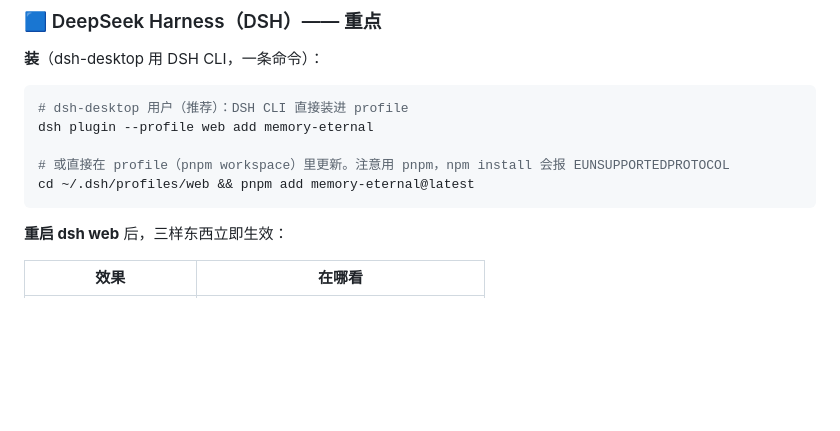
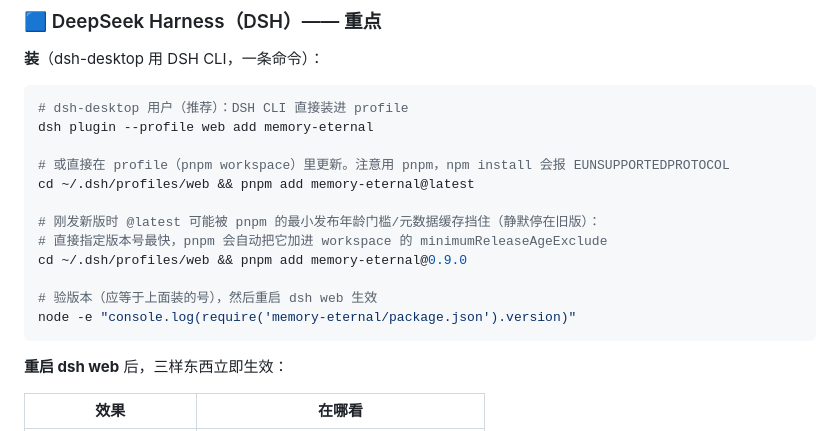
Before and after one commit to EternalNight996/memory-eternal, a Markdown page: README.md, the part around the change. GitHub-like rendering; blank space fills up the shorter version.

````diff
--- a/README.md
+++ b/README.md
@@ -37,6 +37,13 @@ dsh plugin --profile web add memory-eternal
 
 # 或直接在 profile（pnpm workspace）里更新。注意用 pnpm，npm install 会报 EUNSUPPORTEDPROTOCOL
 cd ~/.dsh/profiles/web && pnpm add memory-eternal@latest
+
+# 刚发新版时 @latest 可能被 pnpm 的最小发布年龄门槛/元数据缓存挡住（静默停在旧版）：
+# 直接指定版本号最快，pnpm 会自动把它加进 workspace 的 minimumReleaseAgeExclude
+cd ~/.dsh/profiles/web && pnpm add memory-eternal@0.9.0
+
+# 验版本（应等于上面装的号），然后重启 dsh web 生效
+node -e "console.log(require('memory-eternal/package.json').version)"
 ```
 
 **重启 dsh web** 后，三样东西立即生效：
````
Also changed, not shown: README.en.md (+8 -0 lines).
